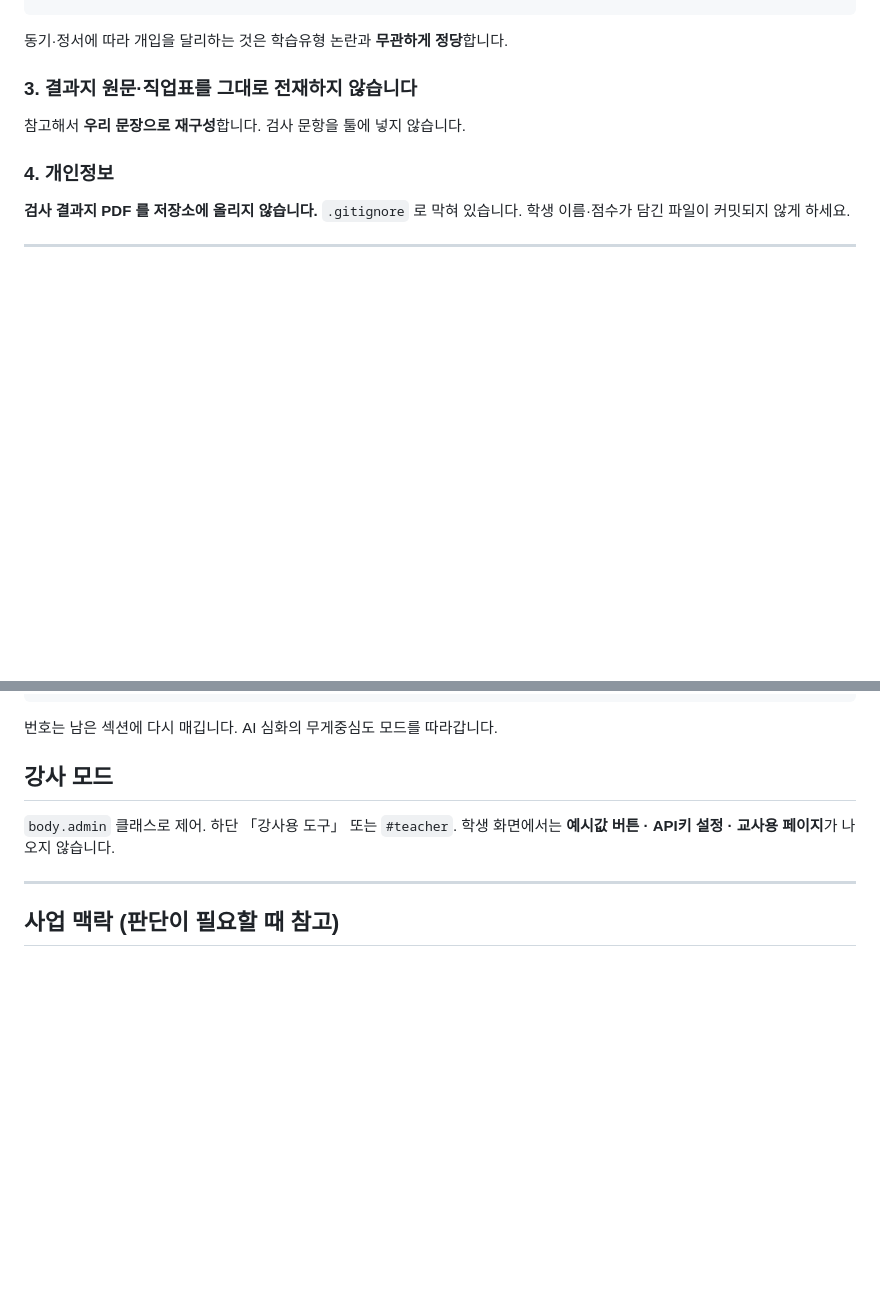
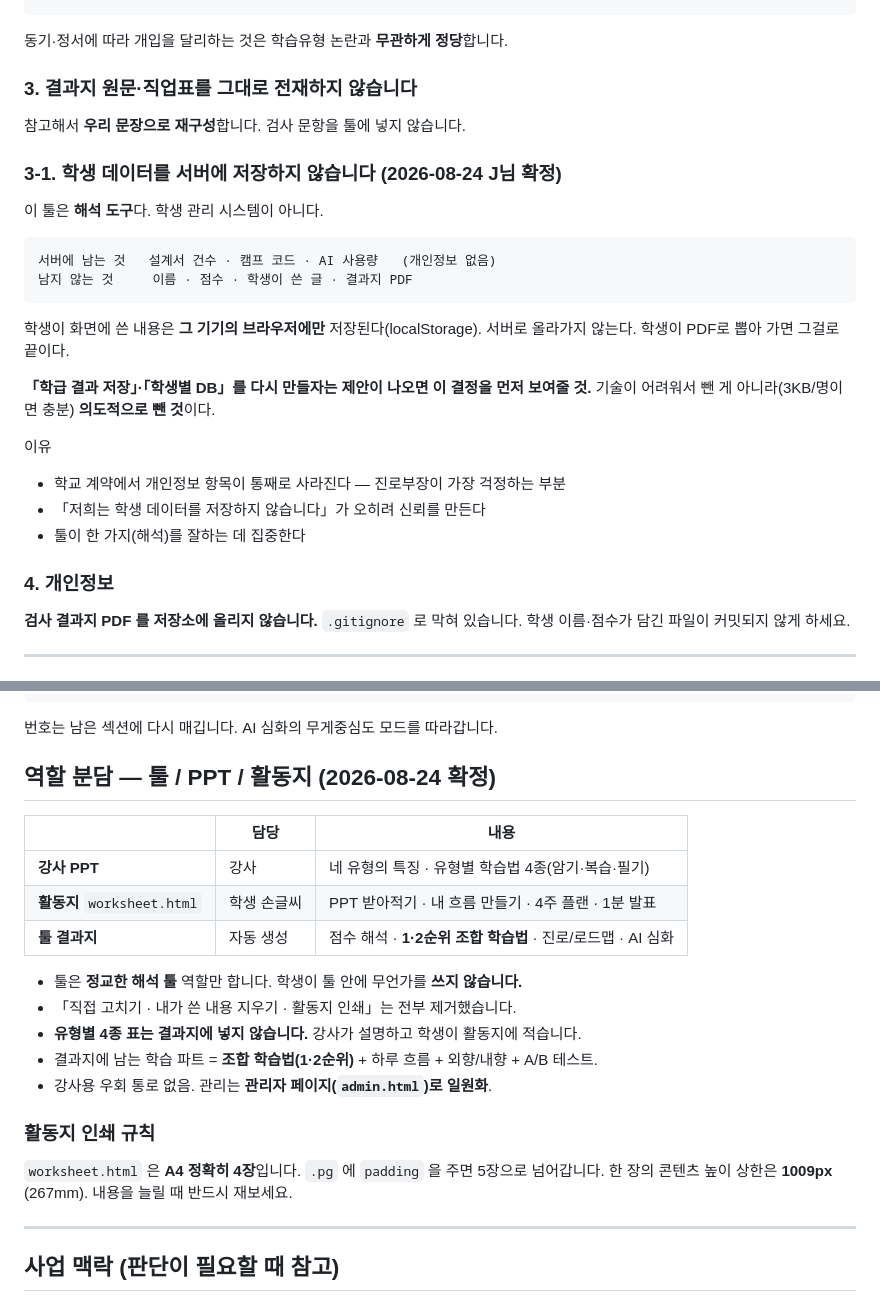
Before and after one commit to kjy62306230-cpu/HBTS_translator_students, a Markdown page: CLAUDE.md, 2 parts joined by grey strips. GitHub-like rendering; blank space fills up the shorter version.

Commit message:
CLAUDE.md - 툴/PPT/활동지 역할 분담 기록

````diff
--- a/CLAUDE.md
+++ b/CLAUDE.md
@@ -106,6 +106,26 @@ SOLO        외향:내향으로 혼자/함께 형태 결정
 
 참고해서 **우리 문장으로 재구성**합니다. 검사 문항을 툴에 넣지 않습니다.
 
+### 3-1. 학생 데이터를 서버에 저장하지 않습니다 (2026-08-24 J님 확정)
+
+이 툴은 **해석 도구**다. 학생 관리 시스템이 아니다.
+
+```
+서버에 남는 것   설계서 건수 · 캠프 코드 · AI 사용량   (개인정보 없음)
+남지 않는 것     이름 · 점수 · 학생이 쓴 글 · 결과지 PDF
+```
+
+학생이 화면에 쓴 내용은 **그 기기의 브라우저에만** 저장된다(localStorage).
+서버로 올라가지 않는다. 학생이 PDF로 뽑아 가면 그걸로 끝이다.
+
+**「학급 결과 저장」·「학생별 DB」를 다시 만들자는 제안이 나오면 이 결정을 먼저 보여줄 것.**
+기술이 어려워서 뺀 게 아니라(3KB/명이면 충분) **의도적으로 뺀 것**이다.
+
+이유
+- 학교 계약에서 개인정보 항목이 통째로 사라진다 — 진로부장이 가장 걱정하는 부분
+- 「저희는 학생 데이터를 저장하지 않습니다」가 오히려 신뢰를 만든다
+- 툴이 한 가지(해석)를 잘하는 데 집중한다
+
 ### 4. 개인정보
 
 **검사 결과지 PDF 를 저장소에 올리지 않습니다.** `.gitignore` 로 막혀 있습니다.
@@ -137,10 +157,23 @@ study   자기주도학습 캠프   06·07(진로·로드맵) 제외 → 7섹션
 
 번호는 남은 섹션에 다시 매깁니다. AI 심화의 무게중심도 모드를 따라갑니다.
 
-## 강사 모드
+## 역할 분담 — 툴 / PPT / 활동지  (2026-08-24 확정)
 
-`body.admin` 클래스로 제어. 하단 「강사용 도구」 또는 `#teacher`.
-학생 화면에서는 **예시값 버튼 · API키 설정 · 교사용 페이지**가 나오지 않습니다.
+| | 담당 | 내용 |
+|---|---|---|
+| **강사 PPT** | 강사 | 네 유형의 특징 · 유형별 학습법 4종(암기·복습·필기) |
+| **활동지** `worksheet.html` | 학생 손글씨 | PPT 받아적기 · 내 흐름 만들기 · 4주 플랜 · 1분 발표 |
+| **툴 결과지** | 자동 생성 | 점수 해석 · **1·2순위 조합 학습법** · 진로/로드맵 · AI 심화 |
+
+- 툴은 **정교한 해석 툴** 역할만 합니다. 학생이 툴 안에 무언가를 **쓰지 않습니다.**
+- 「직접 고치기 · 내가 쓴 내용 지우기 · 활동지 인쇄」는 전부 제거했습니다.
+- **유형별 4종 표는 결과지에 넣지 않습니다.** 강사가 설명하고 학생이 활동지에 적습니다.
+- 결과지에 남는 학습 파트 = **조합 학습법(1·2순위)** + 하루 흐름 + 외향/내향 + A/B 테스트.
+- 강사용 우회 통로 없음. 관리는 **관리자 페이지(`admin.html`)로 일원화**.
+
+### 활동지 인쇄 규칙
+`worksheet.html` 은 **A4 정확히 4장**입니다. `.pg` 에 `padding` 을 주면 5장으로 넘어갑니다.
+한 장의 콘텐츠 높이 상한은 **1009px** (267mm). 내용을 늘릴 때 반드시 재보세요.
 
 ---
 
````
